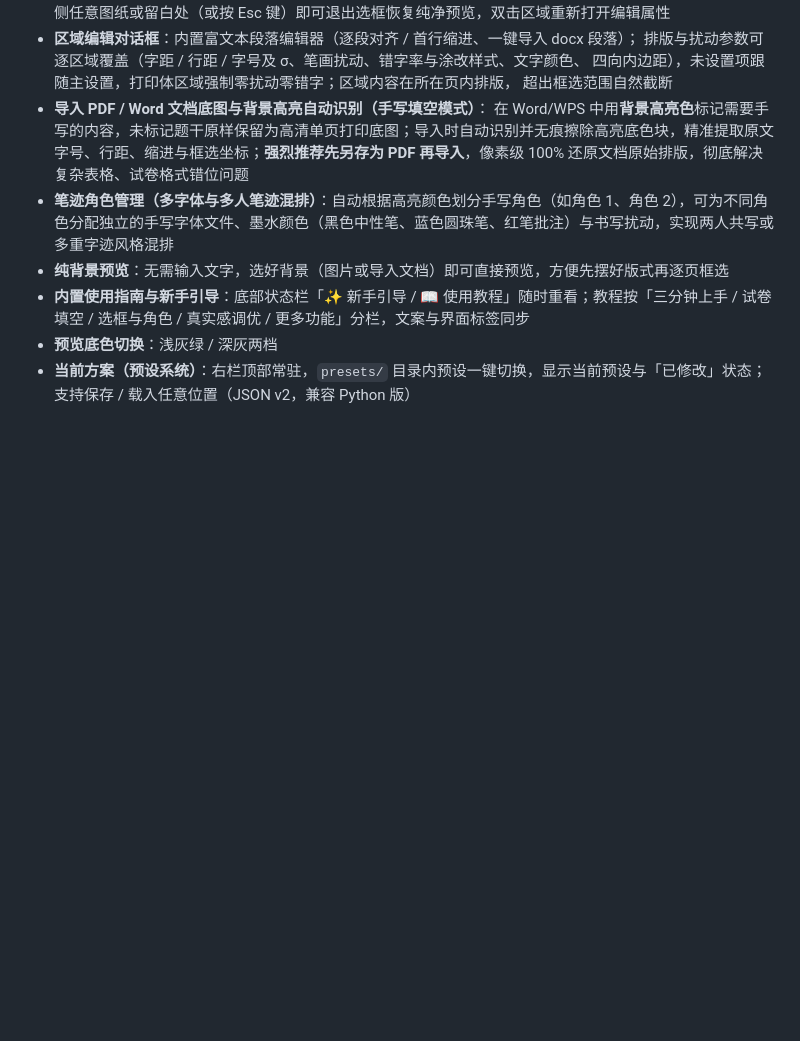
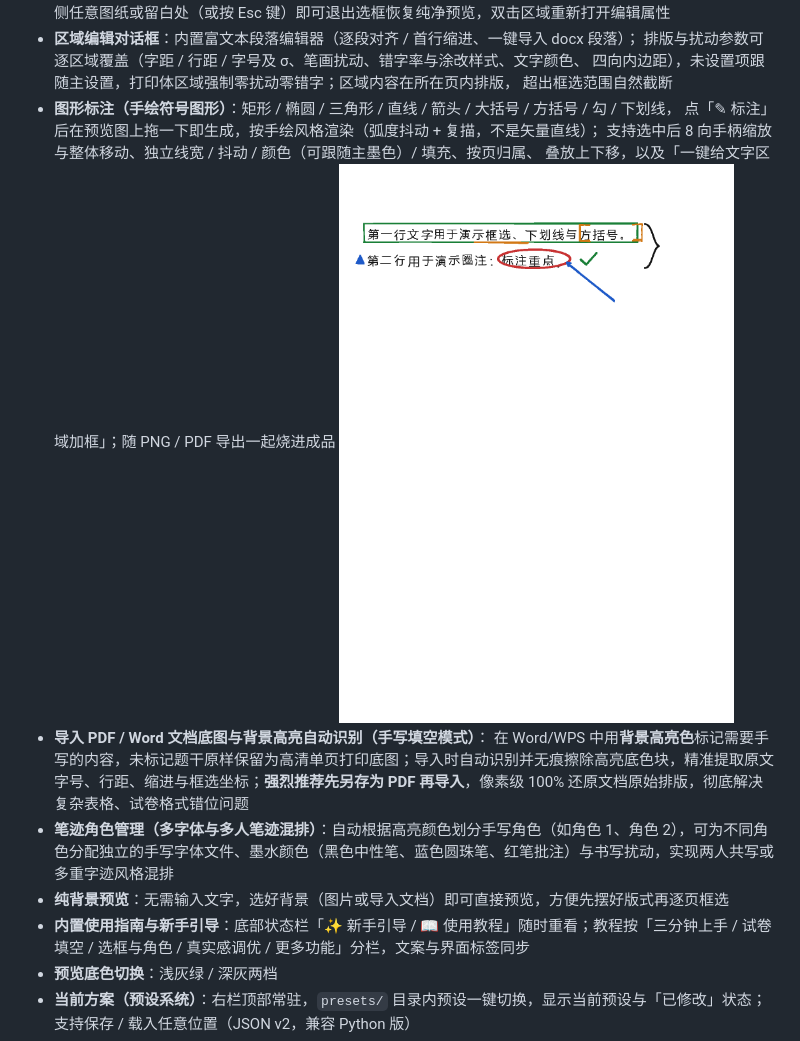
Before and after one commit to bamboostrip/Handwriting-sim-rs, a Markdown page: README.md, the part around the change. Drawn GitHub-style; pictures changed too: docs/screenshots/issue6-shapes-engine.png (added); blank space fills up the shorter version.

```diff
--- a/README.md
+++ b/README.md
@@ -106,6 +106,11 @@ Windows 本地一键打包：`pwsh scripts/package-win.ps1`。
   排版与扰动参数可逐区域覆盖（字距 / 行距 / 字号及 σ、笔画扰动、错字率与涂改样式、文字颜色、
   四向内边距），未设置项跟随主设置，打印体区域强制零扰动零错字；区域内容在所在页内排版，
   超出框选范围自然截断
+- **图形标注（手绘符号图形）**：矩形 / 椭圆 / 三角形 / 直线 / 箭头 / 大括号 / 方括号 / 勾 / 下划线，
+  点「✎ 标注」后在预览图上拖一下即生成，按手绘风格渲染（弧度抖动 + 复描，不是矢量直线）；
+  支持选中后 8 向手柄缩放与整体移动、独立线宽 / 抖动 / 颜色（可跟随主墨色）/ 填充、按页归属、
+  叠放上下移，以及「一键给文字区域加框」；随 PNG / PDF 导出一起烧进成品
+  ![图形标注](docs/screenshots/issue6-shapes-engine.png)
 - **导入 PDF / Word 文档底图与背景高亮自动识别（手写填空模式）**：
   在 Word/WPS 中用**背景高亮色**标记需要手写的内容，未标记题干原样保留为高清单页打印底图；导入时自动识别并无痕擦除高亮底色块，精准提取原文字号、行距、缩进与框选坐标；**强烈推荐先另存为 PDF 再导入**，像素级 100% 还原文档原始排版，彻底解决复杂表格、试卷格式错位问题
 - **笔迹角色管理（多字体与多人笔迹混排）**：自动根据高亮颜色划分手写角色（如角色 1、角色 2），可为不同角色分配独立的手写字体文件、墨水颜色（黑色中性笔、蓝色圆珠笔、红笔批注）与书写扰动，实现两人共写或多重字迹风格混排
```
Also changed, not shown: docs/05-symbol-shapes.md (+56 -43 lines), docs/research/issue6-shape-mvp-contract.md (added, +199 -0 lines), docs/research/issue6-ui-feasibility.md (+6 -3 lines), 14 other files.
